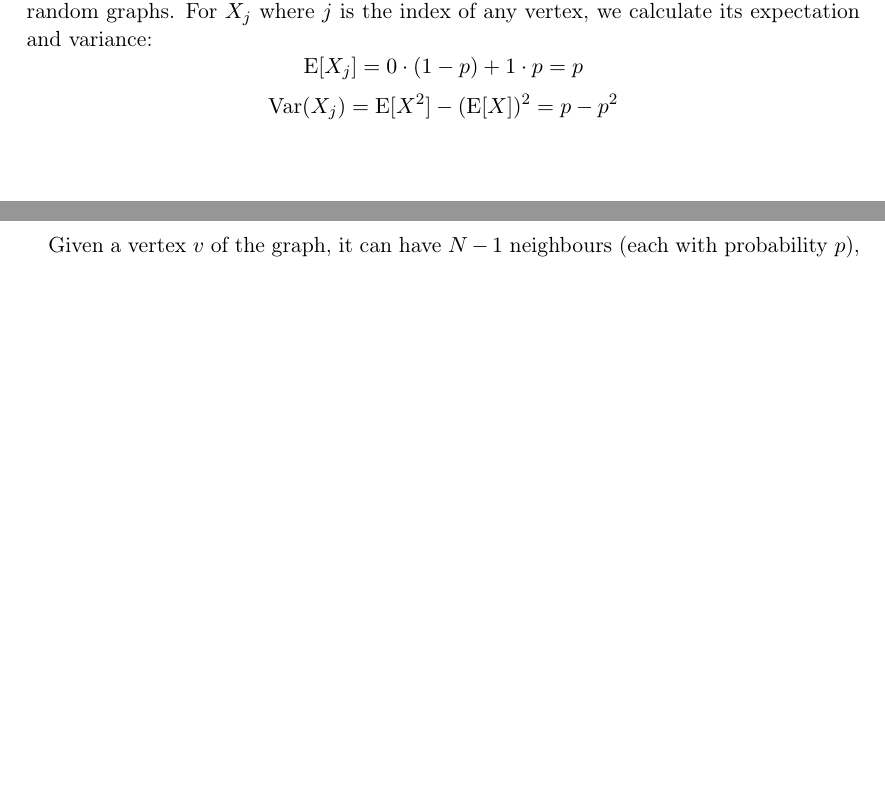
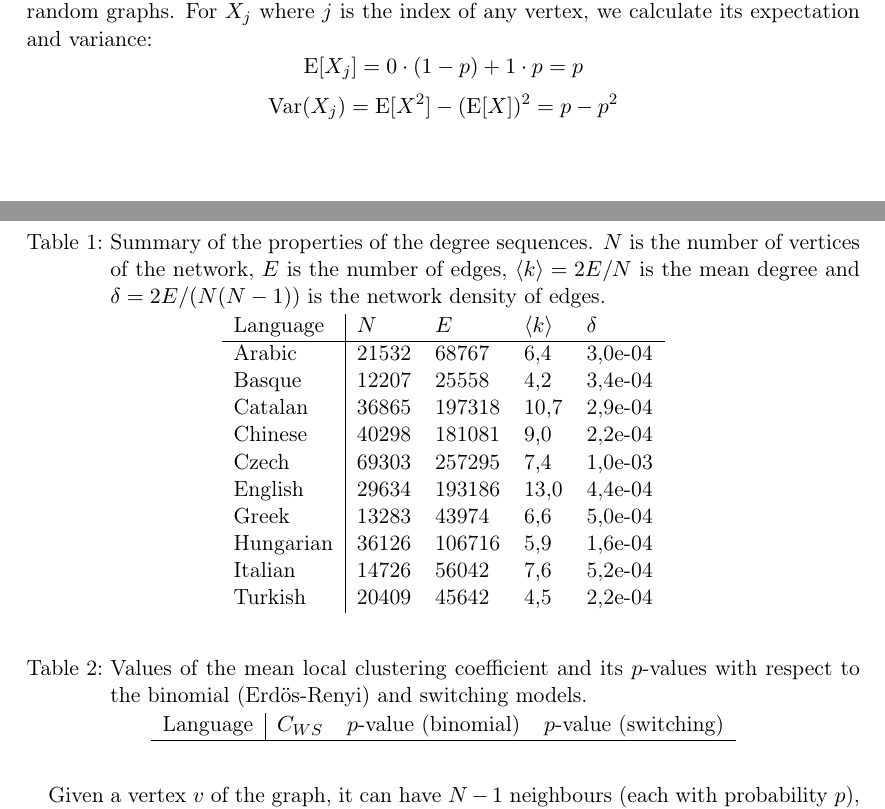
Before and after one commit to Simonvde/Lab3, a LaTeX document (Report/report.tex): two parts of pages 1 and 2 of 2, joined at a grey line, cut so that both start at the same text, the shorter picture padded with empty space. Compiled offline with pdfLaTeX.

Commit message:
Updated R script and report
Table 1 is now in the report.

```diff
--- a/Report/report.tex
+++ b/Report/report.tex
@@ -91,7 +91,50 @@
 
 \section{Results}
 
+
+
+
+
+
+\begin{table}[]
+\centering
+\caption{Summary of the properties of the degree sequences. $N$ is the number of vertices of the network, $E$ is the number of edges, $\langle k\rangle=2E/N$ is the mean degree and $\delta=2E/(N(N-1))$ is the network density of edges.}
+\label{table1l}
+\begin{tabular}{l|llll}
+Language	& $N$		& $E$		& $\langle k\rangle$	& $\delta$ \\ \hline
+Arabic 	& 21532	&  68767 	&  6,4 			& 3,0e-04 \\
+Basque  	& 12207 	& 25558   	& 4,2  			& 3,4e-04 \\
+Catalan  	& 36865 	& 197318 	& 10,7 			& 2,9e-04 \\
+Chinese 	&40298 	& 181081 	&  9,0 			& 2,2e-04 \\
+Czech 	& 69303	& 257295 	& 7,4 				& 1,0e-03 \\
+English 	& 29634 	& 193186  	& 13,0 			& 4,4e-04 \\
+Greek  	& 13283  	& 43974  	&  6,6  			& 5,0e-04 \\
+Hungarian  	& 36126 	& 106716  	& 5,9  			& 1,6e-04 \\
+Italian  	& 14726  	& 56042   	& 7,6  			& 5,2e-04 \\
+Turkish  	& 20409  	& 45642  	& 4,5 				& 2,2e-04
+\end{tabular}
+\end{table}
+
+
+\begin{table}
+\centering
+\caption{Values of the mean local clustering coefficient and its $p$-values with respect to the binomial (Erdös-Renyi) and switching models.}
+\label{table2}
+\begin{tabular}{l|lll}
+Language		& $C_{WS}$		& $p$-value (binomial) 	& $p$-value (switching) \\ \hline
+
+\end{tabular}
+\end{table}
+
+
+
 \section{Discussion}
+
+
+
+
+
+
 
 \section{Methods}
 
```
Also changed, not shown: Report/report.pdf, 1 other file.
